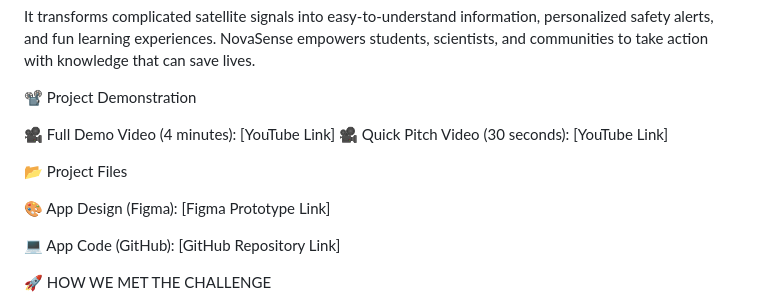
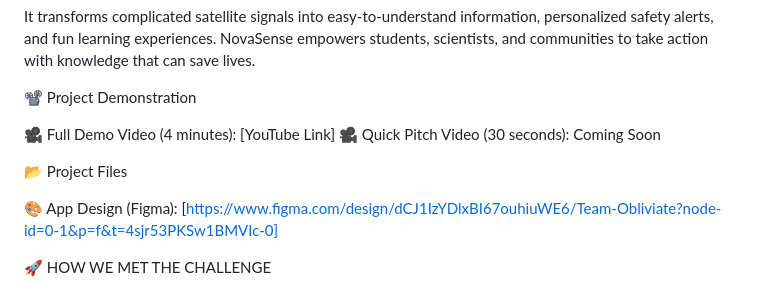
Before and after one commit to malilalilaaa/malilalilaaa-NASA-Space-App-Challenge-2025_Team-Obliviate, a Markdown page: README.md, the part around the change printed below. Drawn GitHub-style.

```diff
--- a/README.md
+++ b/README.md
@@ -7,13 +7,11 @@ It transforms complicated satellite signals into easy-to-understand information,
 📽️ Project Demonstration
 
 🎥 Full Demo Video (4 minutes): [YouTube Link]
-🎥 Quick Pitch Video (30 seconds): [YouTube Link]
+🎥 Quick Pitch Video (30 seconds): Coming Soon
 
 📂 Project Files
 
-🎨 App Design (Figma): [Figma Prototype Link]
-
-💻 App Code (GitHub): [GitHub Repository Link]
+🎨 App Design (Figma): [https://www.figma.com/design/dCJ1IzYDlxBI67ouhiuWE6/Team-Obliviate?node-id=0-1&p=f&t=4sjr53PKSw1BMVIc-0]
 
 🚀 HOW WE MET THE CHALLENGE
 
```
Also changed, not shown: other parts of README.md (+12 -0 lines).
